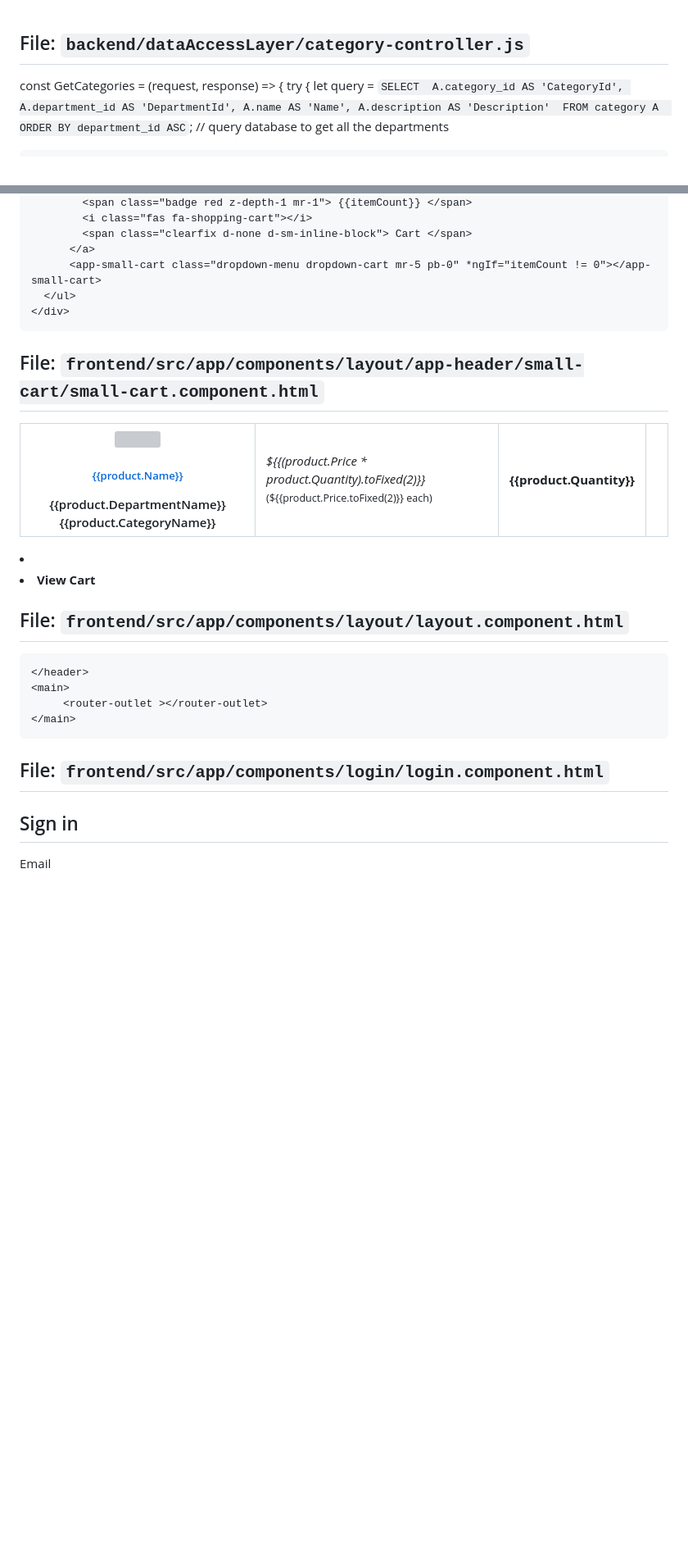
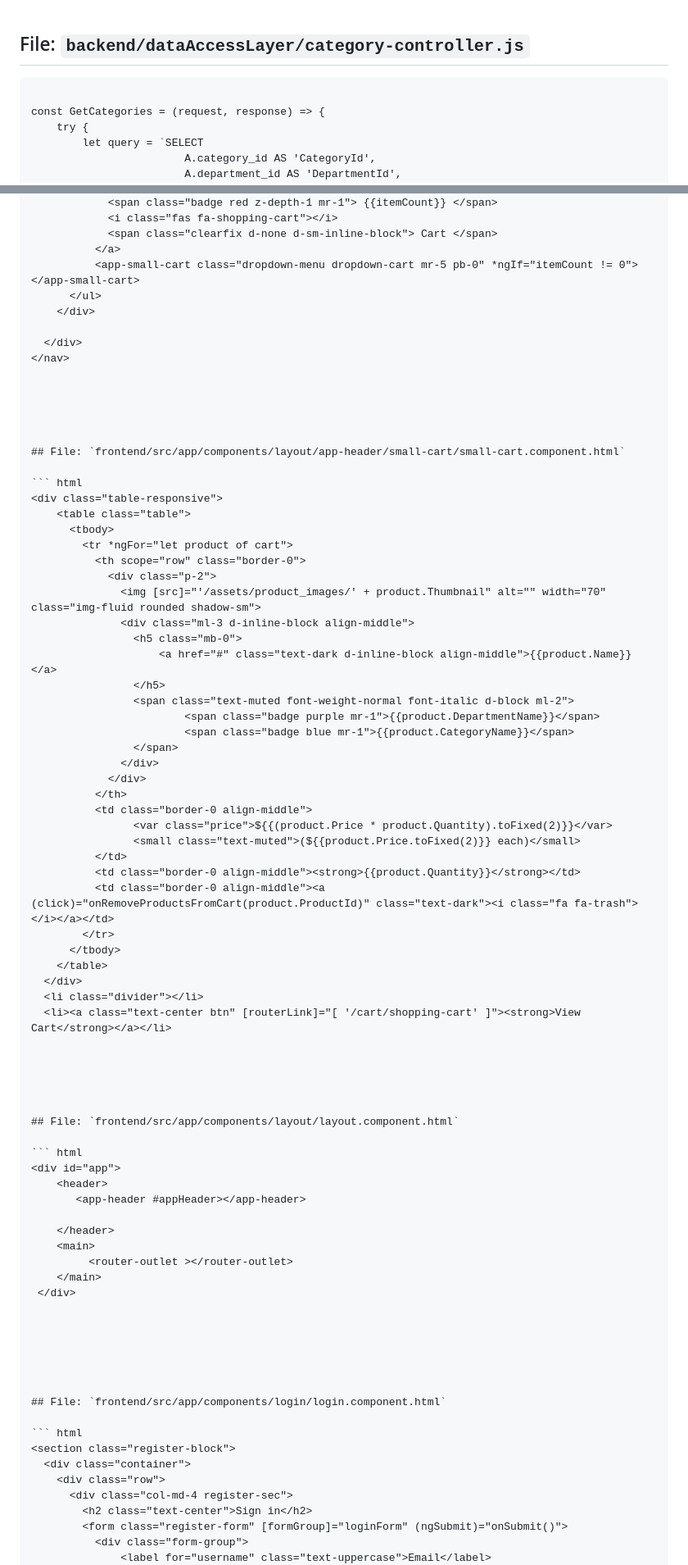
Before and after one commit to sagar7876/StaticPage, a Markdown page: Read.md, 2 parts joined by grey strips. Shown: that part at 82% size. Rendered like a GitHub page; blank space fills up the shorter version; grey boxes are pictures that could not be loaded.

````diff
--- a/Read.md
+++ b/Read.md
@@ -1,5 +1,6 @@
 ## File: `backend/dataAccessLayer/category-controller.js`
 
+``` javascript
 
 const GetCategories = (request, response) => {
     try {
@@ -1626,8 +1683,10 @@ module.exports = function (config) {
 
 
 
+
 ## File: `frontend/src/app/components/layout/app-header/small-cart/small-cart.component.html`
 
+``` html
 <div class="table-responsive">
     <table class="table">
       <tbody>
@@ -1662,8 +1721,10 @@ module.exports = function (config) {
 
 
 
+
 ## File: `frontend/src/app/components/layout/layout.component.html`
 
+``` html
 <div id="app">
     <header>
        <app-header #appHeader></app-header>
@@ -1678,8 +1739,10 @@ module.exports = function (config) {
 
 
 
+
 ## File: `frontend/src/app/components/login/login.component.html`
 
+``` html
 <section class="register-block">
   <div class="container">
     <div class="row">
````
Also changed, not shown: other parts of Read.md (+70 -0 lines).
